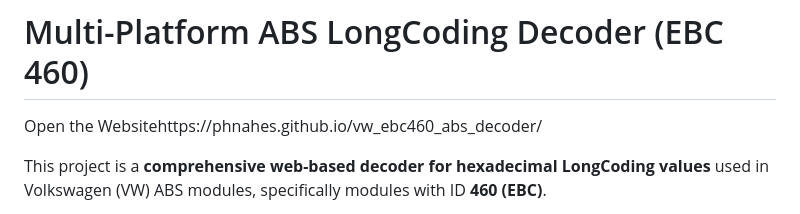
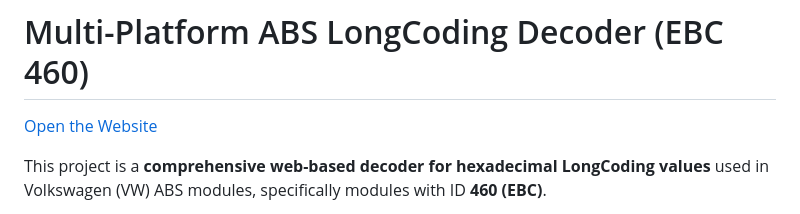
Before and after one commit to phnahes/vw_ebc460_abs_decoder, a Markdown page: README.md, the part around the change. Rendered like a GitHub page.

```diff
--- a/README.md
+++ b/README.md
@@ -1,6 +1,6 @@
 # Multi-Platform ABS LongCoding Decoder (EBC 460)
 
-Open the Websitehttps://phnahes.github.io/vw_ebc460_abs_decoder/
+[Open the Website](https://phnahes.github.io/vw_ebc460_abs_decoder/)
 
 This project is a **comprehensive web-based decoder for hexadecimal LongCoding values** used in Volkswagen (VW) ABS modules, specifically modules with ID **460 (EBC)**.
 
```
